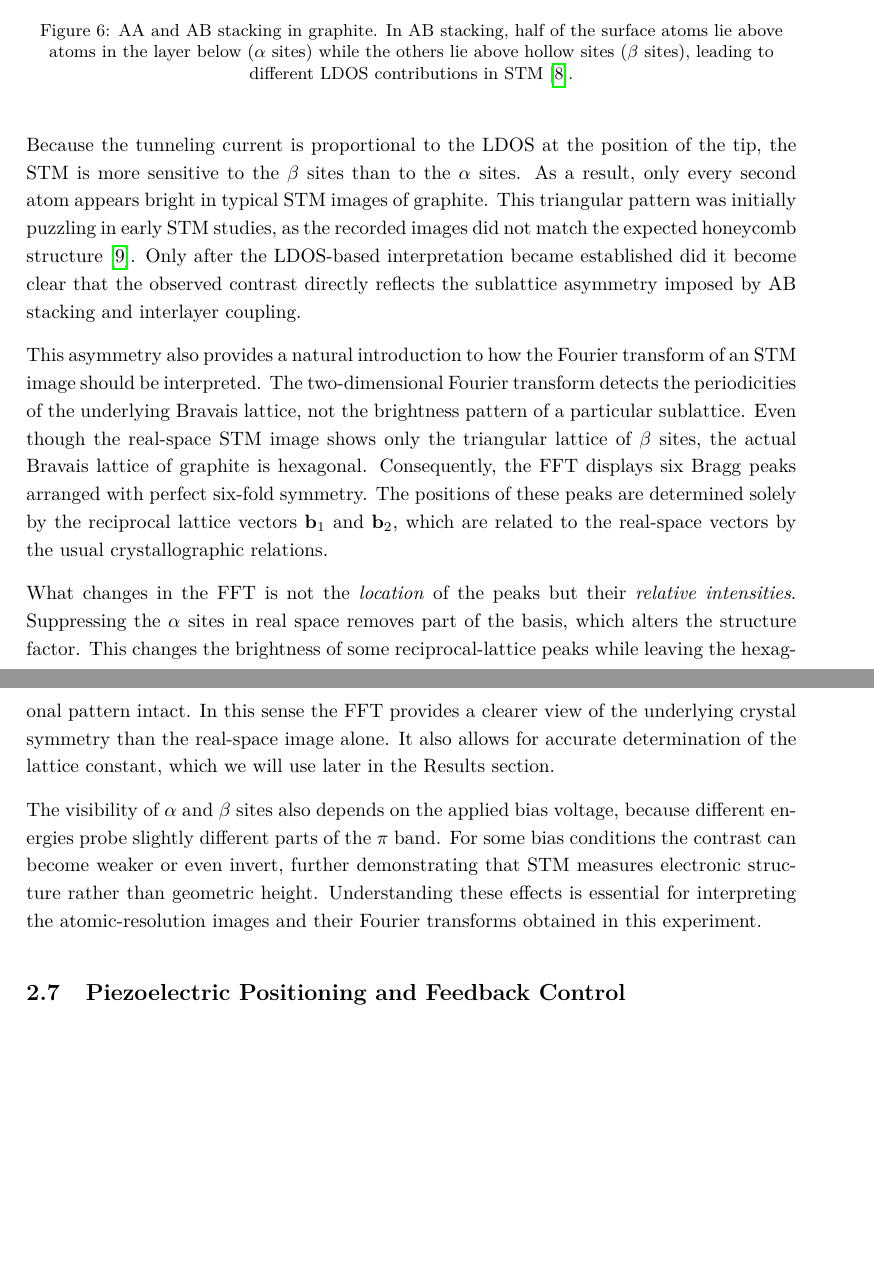
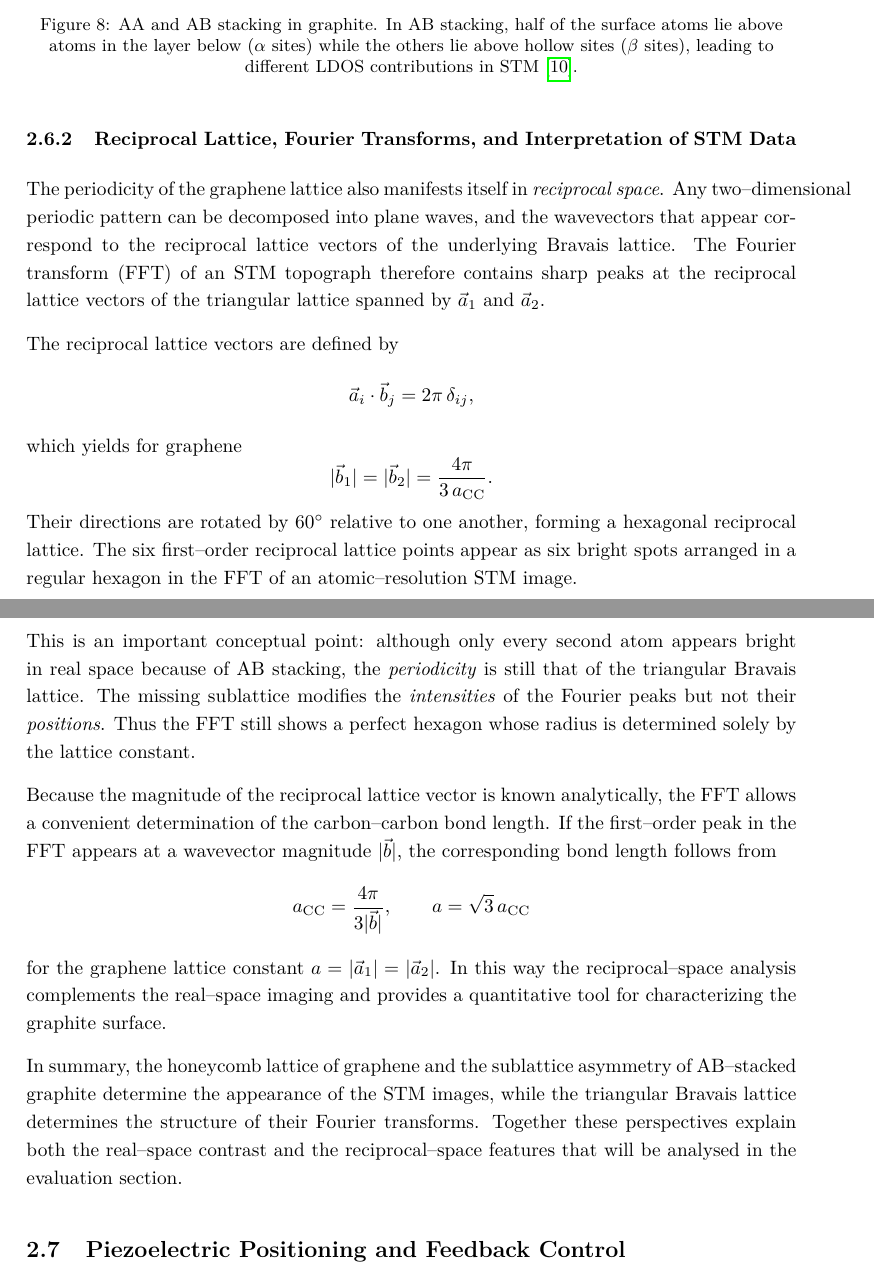
Before and after one commit to cembomembo/FP-Rastertunnelmikroskopie, a LaTeX document (Evaluation/Evaluation_STM.tex): two parts of pages 9 and 10 of 15 before the commit and two parts of pages 10 and 11 of 16 after it, joined at a grey line, cut so that both start at the same text, the shorter picture padded with empty space. Compiled offline with pdfLaTeX.

Commit message:
kept working on 2.6, still not finished

```diff
--- a/Evaluation/Evaluation_STM.tex
+++ b/Evaluation/Evaluation_STM.tex
@@ -323,0 +335 @@ The $\beta$ atoms, in contrast, retain a larger out–of–plane $\pi$ amplitude
+        The primitive vectors $\vec a_1$ and $\vec a_2$ connect neighbouring hexagon centres and span the triangular Bravais lattice.
@@ -325,7 +374,7 @@ The $\beta$ atoms, in contrast, retain a larger out–of–plane $\pi$ amplitude
 \vspace{1em}
 \begin{figure}[H]
 \centering
-\includegraphics[width=0.63\textwidth]{../resources/figures/Graphite_Stacking.png}
+\includegraphics[width=0.6\textwidth]{../resources/figures/Graphite_Stacking.png}
 \caption{
 AA and AB stacking in graphite.
 In AB stacking, half of the surface atoms lie above atoms in the layer below ($\alpha$ sites) while the others lie above hollow sites ($\beta$ sites), leading to different LDOS contributions in STM~\cite{birowska2011graphite}.
@@ -333,26 +382,40 @@ In AB stacking, half of the surface atoms lie above atoms in the layer below ($\
 \label{fig:graphite_stacking}
 \end{figure}
 
-Because the tunneling current is proportional to the LDOS at the position of the tip, the STM is more sensitive to the $\beta$ sites than to the $\alpha$ sites.
-As a result, only every second atom appears bright in typical STM images of graphite.
-This triangular pattern was initially puzzling in early STM studies, as the recorded images did not match the expected honeycomb structure~\cite{atamny1999pccp}.
-Only after the LDOS-based interpretation became established did it become clear that the observed contrast directly reflects the sublattice asymmetry imposed by AB stacking and interlayer coupling.
+\subsubsection{Reciprocal Lattice, Fourier Transforms, and Interpretation of STM Data}
 
-This asymmetry also provides a natural introduction to how the Fourier transform of an STM image should be interpreted.
-The two-dimensional Fourier transform detects the periodicities of the underlying Bravais lattice, not the brightness pattern of a particular sublattice.
-Even though the real-space STM image shows only the triangular lattice of $\beta$ sites, the actual Bravais lattice of graphite is hexagonal.
-Consequently, the FFT displays six Bragg peaks arranged with perfect six-fold symmetry.
-The positions of these peaks are determined solely by the reciprocal lattice vectors $\mathbf{b}_1$ and $\mathbf{b}_2$, which are related to the real-space vectors by the usual crystallographic relations.
+The periodicity of the graphene lattice also manifests itself in \emph{reciprocal space}.
+Any two–dimensional periodic pattern can be decomposed into plane waves, and the wavevectors that appear correspond to the reciprocal lattice vectors of the underlying Bravais lattice.
+The Fourier transform (FFT) of an STM topograph therefore contains sharp peaks at the reciprocal lattice vectors of the triangular lattice spanned by $\vec a_1$ and $\vec a_2$.
 
-What changes in the FFT is not the \emph{location} of the peaks but their \emph{relative intensities}.
-Suppressing the $\alpha$ sites in real space removes part of the basis, which alters the structure factor.
-This changes the brightness of some reciprocal-lattice peaks while leaving the hexagonal pattern intact.
-In this sense the FFT provides a clearer view of the underlying crystal symmetry than the real-space image alone.
-It also allows for accurate determination of the lattice constant, which we will use later in the Results section.
+The reciprocal lattice vectors are defined by
+\[
+\vec a_i \cdot \vec b_j = 2\pi\,\delta_{ij},
+\]
+which yields for graphene
+\[
+|\vec b_1| = |\vec b_2| = \frac{4\pi}{3\,a_{\mathrm{CC}}}.
+\]
+Their directions are rotated by $60^\circ$ relative to one another, forming a hexagonal reciprocal lattice.
+The six first–order reciprocal lattice points appear as six bright spots arranged in a regular hexagon in the FFT of an atomic–resolution STM image.
 
-The visibility of $\alpha$ and $\beta$ sites also depends on the applied bias voltage, because different energies probe slightly different parts of the $\pi$ band.
-For some bias conditions the contrast can become weaker or even invert, further demonstrating that STM measures electronic structure rather than geometric height.
-Understanding these effects is essential for interpreting the atomic-resolution images and their Fourier transforms obtained in this experiment.
+This is an important conceptual point:
+although only every second atom appears bright in real space because of AB stacking, the \emph{periodicity} is still that of the triangular Bravais lattice.
+The missing sublattice modifies the \emph{intensities} of the Fourier peaks but not their \emph{positions}.
+Thus the FFT still shows a perfect hexagon whose radius is determined solely by the lattice constant.
+
+Because the magnitude of the reciprocal lattice vector is known analytically, the FFT allows a convenient determination of the carbon–carbon bond length.
+If the first–order peak in the FFT appears at a wavevector magnitude $|\vec b|$, the corresponding bond length follows from
+\[
+a_{\mathrm{CC}} = \frac{4\pi}{3|\vec b|},
+\qquad
+a = \sqrt{3}\,a_{\mathrm{CC}}
+\]
+for the graphene lattice constant $a = |\vec a_1| = |\vec a_2|$.
+In this way the reciprocal–space analysis complements the real–space imaging and provides a quantitative tool for characterizing the graphite surface.
+
+In summary, the honeycomb lattice of graphene and the sublattice asymmetry of AB–stacked graphite determine the appearance of the STM images, while the triangular Bravais lattice determines the structure of their Fourier transforms.
+Together these perspectives explain both the real–space contrast and the reciprocal–space features that will be analysed in the evaluation section.
 
 
 \subsection{Piezoelectric Positioning and Feedback Control}
```
Also changed, not shown: Evaluation/references.bib (+8 -0 lines), resources/figures/energy_band_diagrams_1.png (added), resources/figures/energy_band_diagrams_2.png (added), resources/figures/graphene_lattice.png, Evaluation/Evaluation_STM.tex (84 more changed lines), 1 other file.
